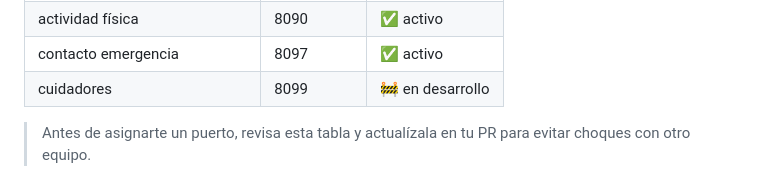
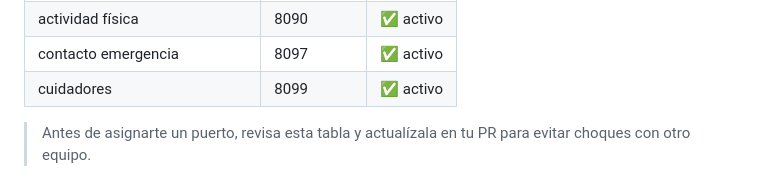
Before and after one commit to Yukii034/APP-WEB-II-CASA-ABIERTA, a Markdown page: README.md, the part around the change. GitHub-like rendering.

Commit message:
docs: marca cuidadores como activo

```diff
--- a/README.md
+++ b/README.md
@@ -97,7 +97,7 @@ Esto levanta todos los servicios definidos en `docker-compose.yml`. El gateway q
 | Recordatorio de medicamentos | 8089 | ✅ activo |
 | actividad física | 8090 | ✅ activo |
 | contacto emergencia | 8097 | ✅ activo |
-| cuidadores | 8099 | 🚧 en desarrollo |
+| cuidadores | 8099 | ✅ activo |
 
 > Antes de asignarte un puerto, revisa esta tabla y actualízala en tu PR para evitar choques con otro equipo.
 
```
